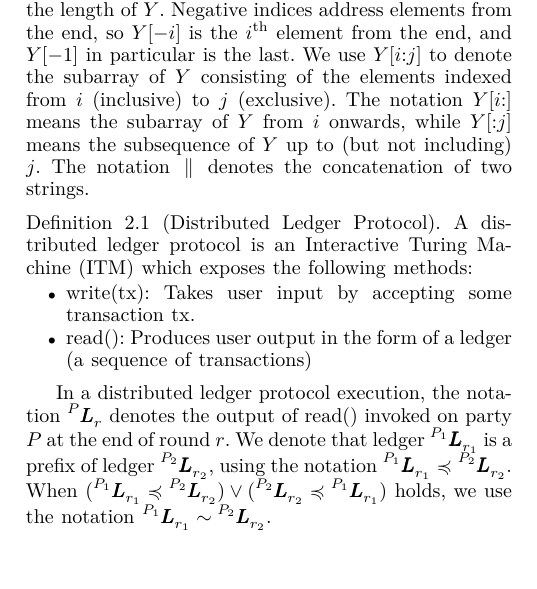
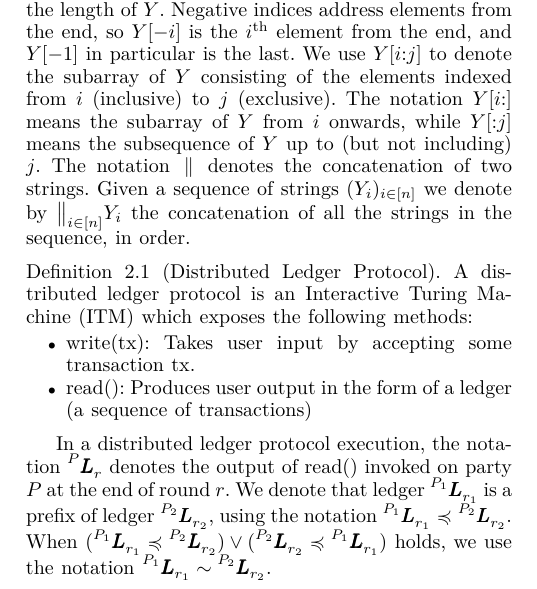
Before and after one commit to commonprefix/poem, a LaTeX thesis (poem.tex, which reads definitions.tex): part of one column of page 2 of 10, cut so that both start at the same text, the shorter picture padded with empty space. Compiled offline with XeLaTeX; a LaTeX package or settings file that is missing is left out.

Commit message:
Notation

```diff
--- a/definitions.tex
+++ b/definitions.tex
@@ -7,6 +7,8 @@ the end, and $Y[-1]$ in particular is the last. We use $Y[i{:}j]$ to denote the
 consisting of the elements indexed from $i$ (inclusive) to $j$ (exclusive). The notation $Y[i{:}]$ means the
 subarray of $Y$ from $i$ onwards, while $Y[{:}j]$ means the subsequence of $Y$ up to (but not including) $j$.
 The notation $\concat$ denotes the concatenation of two strings.
+Given a sequence of strings $(Y_i)_{i \in [n]}$ we denote by $\big\lVert_{i \in [n]} Y_i$ the concatenation
+of all the strings in the sequence, in order.
 
 \begin{definition}[Distributed Ledger Protocol]
   A \emph{distributed ledger protocol} is an Interactive Turing Machine (ITM)
```
